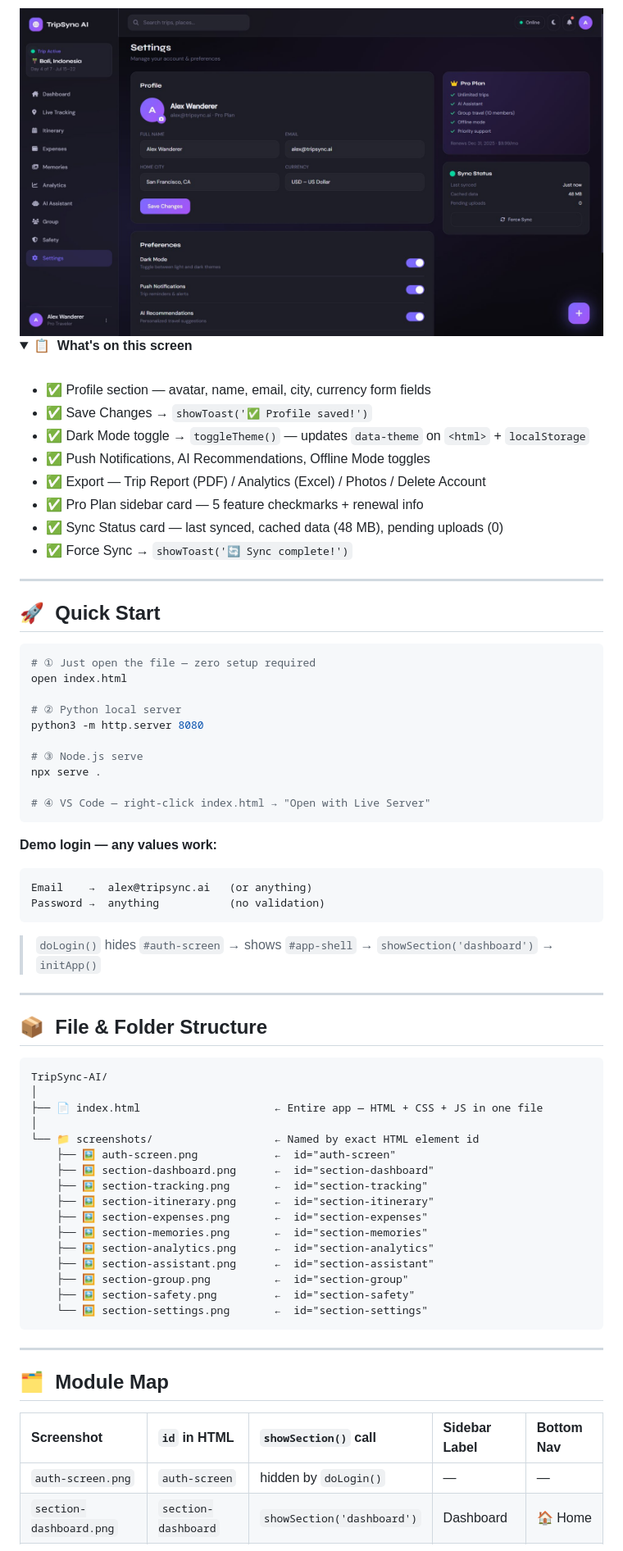
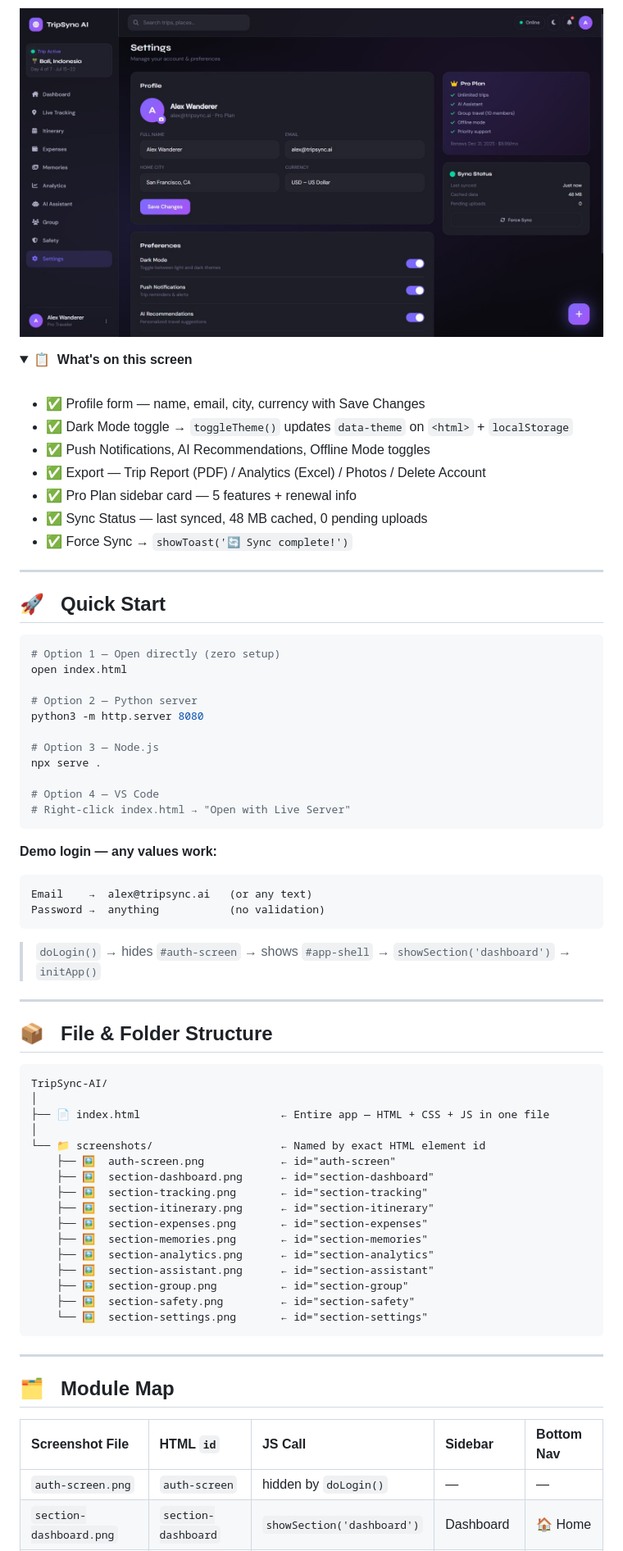
Before and after one commit to yashrajsingh-CSE/TripSync-AI, a Markdown page: README.md, the part around one of its changes. Shown at 82% size. Rendered like a GitHub page; folded sections open.

````diff
--- a/README.md
+++ b/README.md
@@ -263,76 +281,76 @@
 
-<img src="settings.png" width="100%" alt="section-settings"/>
+![section-settings](settings.png)
 
 <details>
 <summary>📋 &nbsp;<b>What's on this screen</b></summary>
 <br/>
 
-- ✅ Profile section — avatar, name, email, city, currency form fields
-- ✅ Save Changes → `showToast('✅ Profile saved!')`
-- ✅ Dark Mode toggle → `toggleTheme()` — updates `data-theme` on `<html>` + `localStorage`
+- ✅ Profile form — name, email, city, currency with Save Changes
+- ✅ Dark Mode toggle → `toggleTheme()` updates `data-theme` on `<html>` + `localStorage`
 - ✅ Push Notifications, AI Recommendations, Offline Mode toggles
 - ✅ Export — Trip Report (PDF) / Analytics (Excel) / Photos / Delete Account
-- ✅ Pro Plan sidebar card — 5 feature checkmarks + renewal info
-- ✅ Sync Status card — last synced, cached data (48 MB), pending uploads (0)
+- ✅ Pro Plan sidebar card — 5 features + renewal info
+- ✅ Sync Status — last synced, 48 MB cached, 0 pending uploads
 - ✅ Force Sync → `showToast('🔄 Sync complete!')`
 
 </details>
 
 ---
 
-## 🚀 &nbsp;Quick Start
+## 🚀 &nbsp; Quick Start
 
 ```bash
-# ① Just open the file — zero setup required
+# Option 1 — Open directly (zero setup)
 open index.html
 
-# ② Python local server
+# Option 2 — Python server
 python3 -m http.server 8080
 
-# ③ Node.js serve
+# Option 3 — Node.js
 npx serve .
 
-# ④ VS Code — right-click index.html → "Open with Live Server"
+# Option 4 — VS Code
+# Right-click index.html → "Open with Live Server"
 ```
 
 **Demo login — any values work:**
 
 ```
-Email    →  alex@tripsync.ai   (or anything)
+Email    →  alex@tripsync.ai   (or any text)
 Password →  anything           (no validation)
 ```
 
-> `doLogin()` hides `#auth-screen` → shows `#app-shell` → `showSection('dashboard')` → `initApp()`
+> `doLogin()` → hides `#auth-screen` → shows `#app-shell` → `showSection('dashboard')` → `initApp()`
 
 ---
 
-## 📦 &nbsp;File & Folder Structure
+## 📦 &nbsp; File & Folder Structure
 
 ```
 TripSync-AI/
 │
-├── 📄 index.html                     ← Entire app — HTML + CSS + JS in one file
+├── 📄 index.html                      ← Entire app — HTML + CSS + JS in one file
 │
-└── 📁 screenshots/                   ← Named by exact HTML element id
-    ├── 🖼 auth-screen.png            ←  id="auth-screen"
-    ├── 🖼 section-dashboard.png      ←  id="section-dashboard"
-    ├── 🖼 section-tracking.png       ←  id="section-tracking"
-    ├── 🖼 section-itinerary.png      ←  id="section-itinerary"
-    ├── 🖼 section-expenses.png       ←  id="section-expenses"
-    ├── 🖼 section-memories.png       ←  id="section-memories"
-    ├── 🖼 section-analytics.png      ←  id="section-analytics"
-    ├── 🖼 section-assistant.png      ←  id="section-assistant"
-    ├── 🖼 section-group.png          ←  id="section-group"
-    ├── 🖼 section-safety.png         ←  id="section-safety"
-    └── 🖼 section-settings.png       ←  id="section-settings"
+└── 📁 screenshots/                    ← Named by exact HTML element id
+    ├── 🖼  auth-screen.png            ← id="auth-screen"
+    ├── 🖼  section-dashboard.png      ← id="section-dashboard"
+    ├── 🖼  section-tracking.png       ← id="section-tracking"
+    ├── 🖼  section-itinerary.png      ← id="section-itinerary"
+    ├── 🖼  section-expenses.png       ← id="section-expenses"
+    ├── 🖼  section-memories.png       ← id="section-memories"
+    ├── 🖼  section-analytics.png      ← id="section-analytics"
+    ├── 🖼  section-assistant.png      ← id="section-assistant"
+    ├── 🖼  section-group.png          ← id="section-group"
+    ├── 🖼  section-safety.png         ← id="section-safety"
+    └── 🖼  section-settings.png       ← id="section-settings"
 ```
 
 ---
 
-## 🗂️ &nbsp;Module Map
+## 🗂️ &nbsp; Module Map
 
-| Screenshot | `id` in HTML | `showSection()` call | Sidebar Label | Bottom Nav |
-|:-----------|:-------------|:---------------------|:--------------|:-----------|
+| Screenshot File | HTML `id` | JS Call | Sidebar | Bottom Nav |
+|:---|:---|:---|:---|:---|
 | `auth-screen.png` | `auth-screen` | hidden by `doLogin()` | — | — |
 | `section-dashboard.png` | `section-dashboard` | `showSection('dashboard')` | Dashboard | 🏠 Home |
 | `section-tracking.png` | `section-tracking` | `showSection('tracking')` | Live Tracking | 📍 Track |
````
Also changed, not shown: other parts of README.md (+158 -132 lines).
